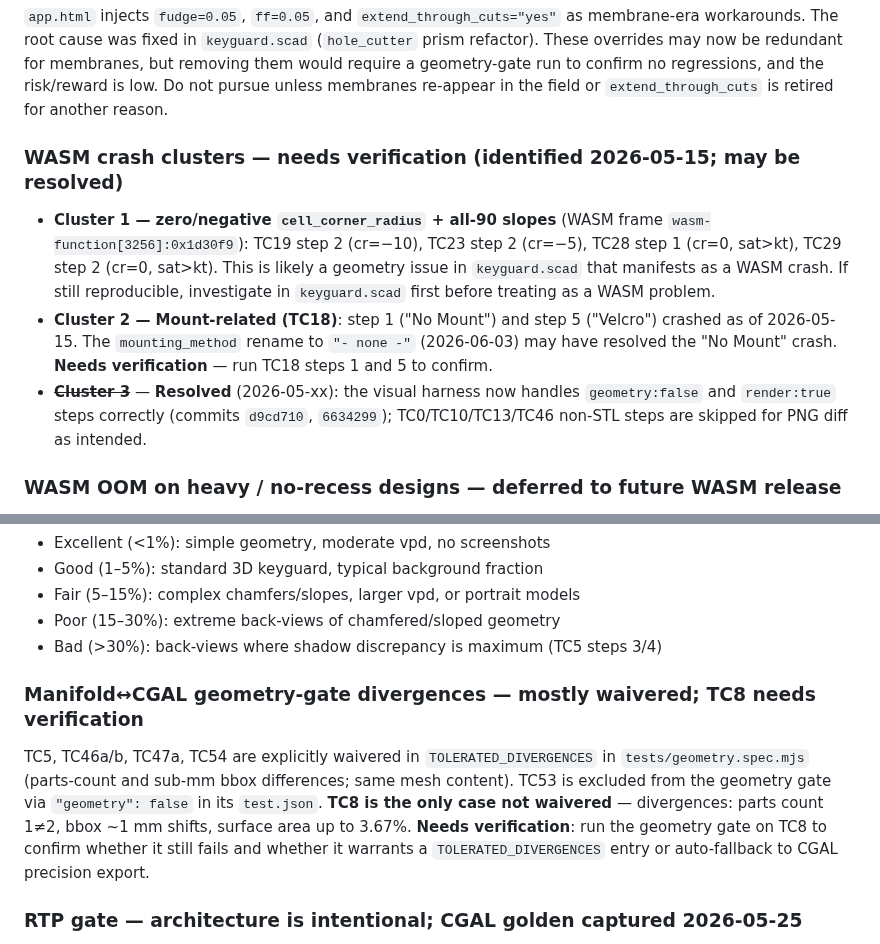
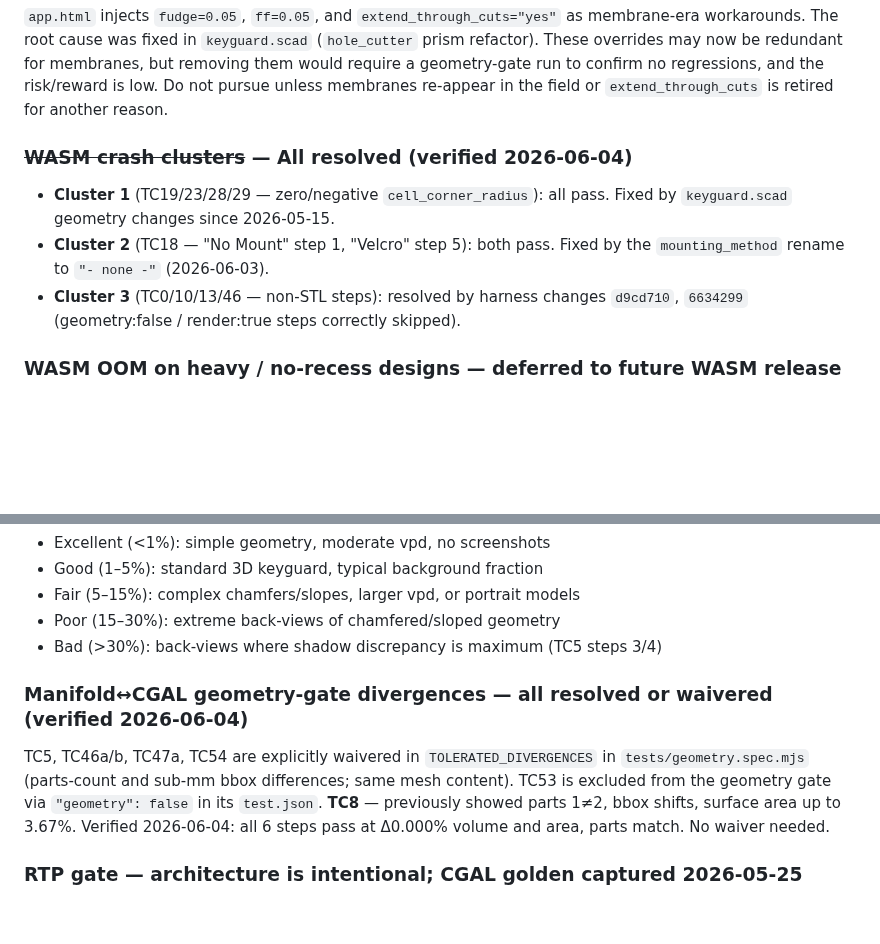
Before and after one commit to Volksswitch/keyguard-designer-web, a Markdown page: CLAUDE.md, 2 parts joined by grey strips. Drawn GitHub-style; blank space fills up the shorter version.

Commit message:
CLAUDE.md: close all three verified open items (2026-06-04)
- WASM crash clusters 1/2/3: all resolved — verified by full visual run
  (TC18/19/23/28/29 all pass). Cluster 1 fixed by .scad geometry changes;
  Cluster 2 fixed by mounting_method rename; Cluster 3 fixed by harness.
- Manifold/CGAL TC8 divergence: resolved — geometry gate passes all 6 steps
  at delta 0.000% vol/area, parts match. No TOLERATED_DIVERGENCES entry needed.

Co-Authored-By: Claude Sonnet 4.6 <noreply@anthropic.com>

```diff
--- a/CLAUDE.md
+++ b/CLAUDE.md
@@ -61,18 +61,13 @@ overrides may now be redundant for membranes, but removing them would require a
 to confirm no regressions, and the risk/reward is low. Do not pursue unless membranes re-appear
 in the field or `extend_through_cuts` is retired for another reason.
 
-### WASM crash clusters — needs verification (identified 2026-05-15; may be resolved)
-- **Cluster 1 — zero/negative `cell_corner_radius` + all-90 slopes** (WASM frame
-  `wasm-function[3256]:0x1d30f9`): TC19 step 2 (cr=−10), TC23 step 2 (cr=−5),
-  TC28 step 1 (cr=0, sat>kt), TC29 step 2 (cr=0, sat>kt).
-  This is likely a geometry issue in `keyguard.scad` that manifests as a WASM crash. If still
-  reproducible, investigate in `keyguard.scad` first before treating as a WASM problem.
-- **Cluster 2 — Mount-related (TC18)**: step 1 ("No Mount") and step 5 ("Velcro") crashed as
-  of 2026-05-15. The `mounting_method` rename to `"- none -"` (2026-06-03) may have resolved
-  the "No Mount" crash. **Needs verification** — run TC18 steps 1 and 5 to confirm.
-- ~~**Cluster 3**~~ — **Resolved** (2026-05-xx): the visual harness now handles `geometry:false`
-  and `render:true` steps correctly (commits `d9cd710`, `6634299`); TC0/TC10/TC13/TC46 non-STL
-  steps are skipped for PNG diff as intended.
+### ~~WASM crash clusters~~ — **All resolved** (verified 2026-06-04)
+- **Cluster 1** (TC19/23/28/29 — zero/negative `cell_corner_radius`): all pass. Fixed by
+  `keyguard.scad` geometry changes since 2026-05-15.
+- **Cluster 2** (TC18 — "No Mount" step 1, "Velcro" step 5): both pass. Fixed by the
+  `mounting_method` rename to `"- none -"` (2026-06-03).
+- **Cluster 3** (TC0/10/13/46 — non-STL steps): resolved by harness changes `d9cd710`,
+  `6634299` (geometry:false / render:true steps correctly skipped).
 
 ### WASM OOM on heavy / no-recess designs — deferred to future WASM release
 Intermittent `Render failed: memory access out of bounds` on dense grids and no-recess configs
@@ -133,14 +128,12 @@ Previous (before Turquoise colour normalisation + cell insert fix + ghost keygua
 - Poor (15–30%): extreme back-views of chamfered/sloped geometry
 - Bad (>30%): back-views where shadow discrepancy is maximum (TC5 steps 3/4)
 
-### Manifold↔CGAL geometry-gate divergences — mostly waivered; TC8 needs verification
+### Manifold↔CGAL geometry-gate divergences — all resolved or waivered (verified 2026-06-04)
 TC5, TC46a/b, TC47a, TC54 are explicitly waivered in `TOLERATED_DIVERGENCES` in
 `tests/geometry.spec.mjs` (parts-count and sub-mm bbox differences; same mesh content). TC53 is
 excluded from the geometry gate via `"geometry": false` in its `test.json`.
-**TC8 is the only case not waivered** — divergences: parts count 1≠2, bbox ~1 mm shifts, surface
-area up to 3.67%. **Needs verification**: run the geometry gate on TC8 to confirm whether it
-still fails and whether it warrants a `TOLERATED_DIVERGENCES` entry or auto-fallback to CGAL
-precision export.
+**TC8** — previously showed parts 1≠2, bbox shifts, surface area up to 3.67%. Verified
+2026-06-04: all 6 steps pass at Δ0.000% volume and area, parts match. No waiver needed.
 
 ### RTP gate — architecture is intentional; CGAL golden captured 2026-05-25
 `tests/ready-to-print.spec.mjs` confirms all 292+ clinical designs *render* via Manifold (pass =
```
